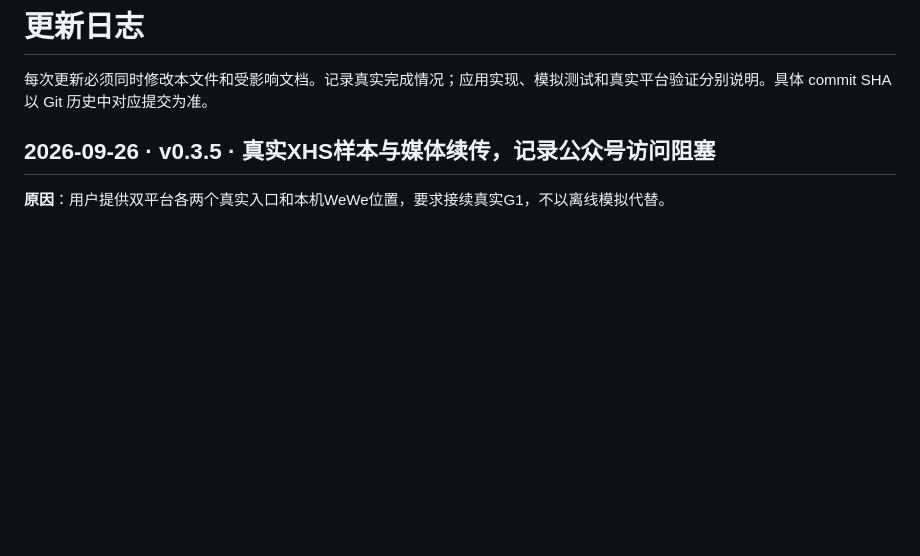
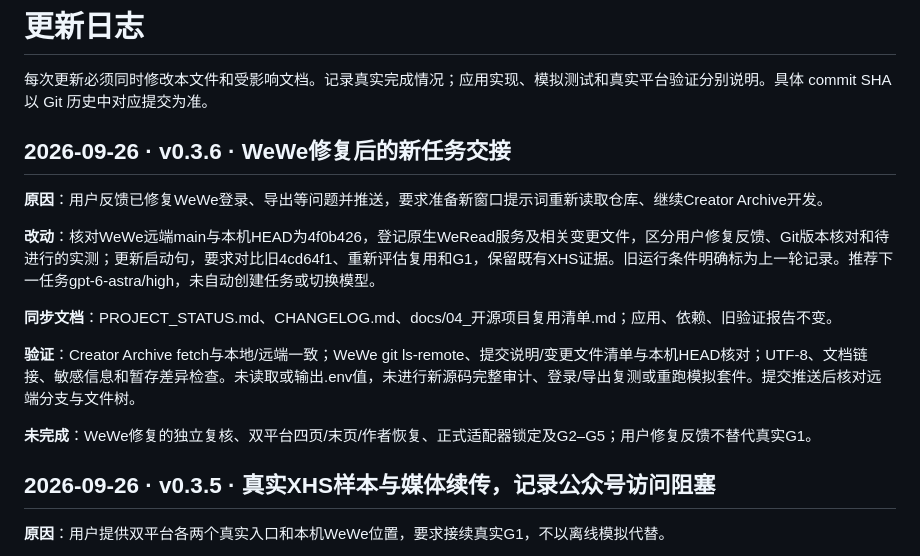
Before and after one commit to Sushi771/creator-archive, a Markdown page: CHANGELOG.md, the part around the change. Drawn GitHub-style; blank space fills up the shorter version.

```diff
--- a/CHANGELOG.md
+++ b/CHANGELOG.md
@@ -1,6 +1,18 @@
 # 更新日志
 
 每次更新必须同时修改本文件和受影响文档。记录真实完成情况；应用实现、模拟测试和真实平台验证分别说明。具体 commit SHA 以 Git 历史中对应提交为准。
+
+## 2026-09-26 · v0.3.6 · WeWe修复后的新任务交接
+
+**原因**：用户反馈已修复WeWe登录、导出等问题并推送，要求准备新窗口提示词重新读取仓库、继续Creator Archive开发。
+
+**改动**：核对WeWe远端main与本机HEAD为4f0b426，登记原生WeRead服务及相关变更文件，区分用户修复反馈、Git版本核对和待进行的实测；更新启动句，要求对比旧4cd64f1、重新评估复用和G1，保留既有XHS证据。旧运行条件明确标为上一轮记录。推荐下一任务gpt-6-astra/high，未自动创建任务或切换模型。
+
+**同步文档**：PROJECT_STATUS.md、CHANGELOG.md、docs/04_开源项目复用清单.md；应用、依赖、旧验证报告不变。
+
+**验证**：Creator Archive fetch与本地/远端一致；WeWe git ls-remote、提交说明/变更文件清单与本机HEAD核对；UTF-8、文档链接、敏感信息和暂存差异检查。未读取或输出.env值，未进行新源码完整审计、登录/导出复测或重跑模拟套件。提交推送后核对远端分支与文件树。
+
+**未完成**：WeWe修复的独立复核、双平台四页/末页/作者恢复、正式适配器锁定及G2–G5；用户修复反馈不替代真实G1。
 
 ## 2026-09-26 · v0.3.5 · 真实XHS样本与媒体续传，记录公众号访问阻塞
 
```
Also changed, not shown: PROJECT_STATUS.md (+29 -10 lines), docs/04_开源项目复用清单.md (+2 -0 lines).
